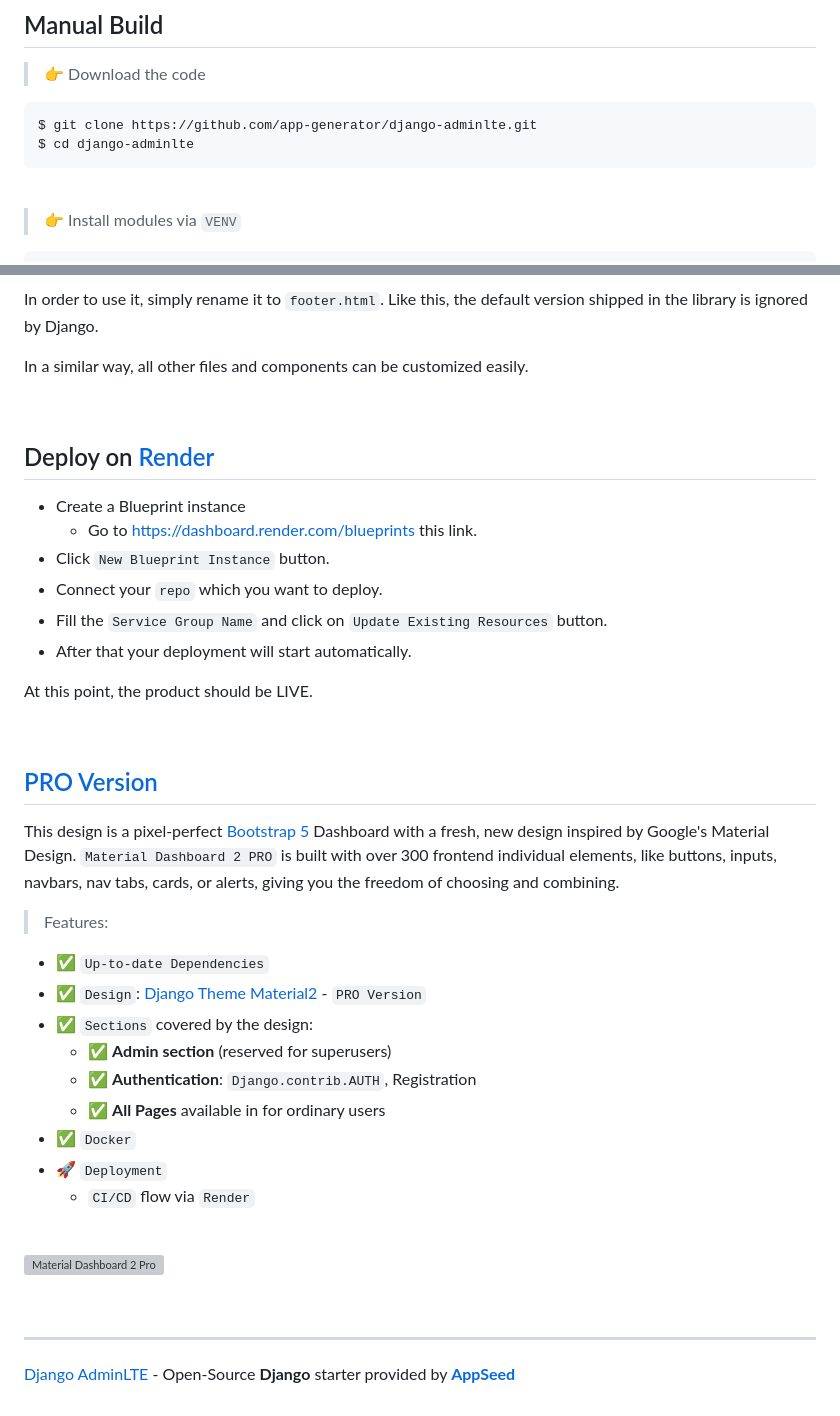
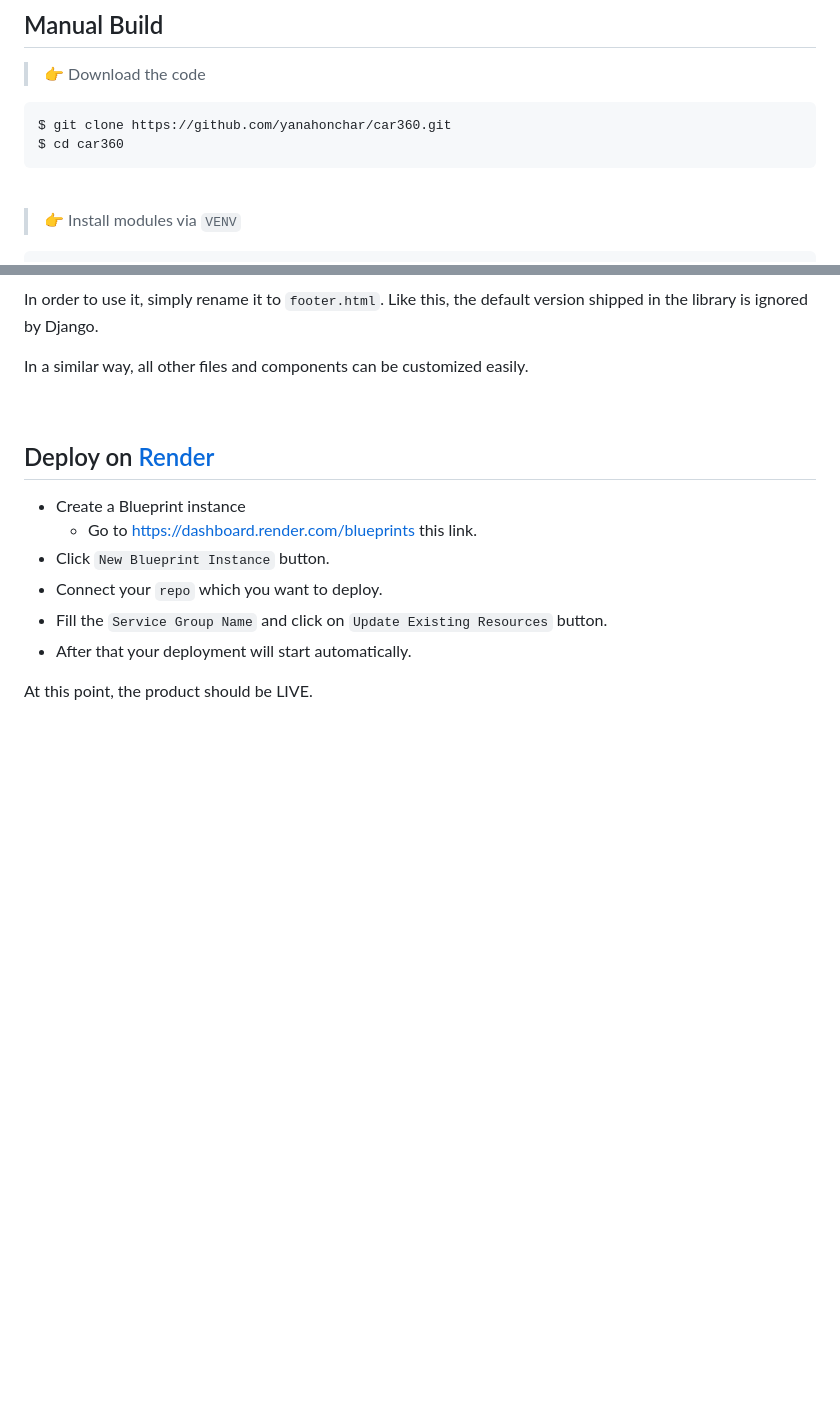
Before and after one commit to fragrance49/car360, a Markdown page: README.md, 2 parts joined by grey strips. GitHub-like rendering; blank space fills up the shorter version; grey boxes are pictures that could not be loaded.

````diff
--- a/README.md
+++ b/README.md
@@ -47,8 +45,8 @@ Visit `http://localhost:5085` in your browser. The app should be up & running.
 > 👉 Download the code
 
 ```bash
-$ git clone https://github.com/app-generator/django-adminlte.git
-$ cd django-adminlte
+$ git clone https://github.com/yanahonchar/car360.git
+$ cd car360
 ```
 
 <br />
@@ -188,28 +186,3 @@ In a similar way, all other files and components can be customized easily.
 At this point, the product should be LIVE.
 
 <br />
-
-## [PRO Version](https://appseed.us/product/material-dashboard2-pro/django/)
-
-This design is a pixel-perfect [Bootstrap 5](https://www.admin-dashboards.com/bootstrap-5-templates/) Dashboard with a fresh, new design inspired by Google's Material Design. `Material Dashboard 2 PRO` is built with over 300 frontend individual elements, like buttons, inputs, navbars, nav tabs, cards, or alerts, giving you the freedom of choosing and combining.
-
-> Features:
-
-- ✅ `Up-to-date Dependencies`
-- ✅ `Design`: [Django Theme Material2](https://github.com/app-generator/django-admin-material2-pro) - `PRO Version`
-- ✅ `Sections` covered by the design:
-  - ✅ **Admin section** (reserved for superusers)
-  - ✅ **Authentication**: `Django.contrib.AUTH`, Registration
-  - ✅ **All Pages** available in for ordinary users
-- ✅ `Docker`
-- 🚀 `Deployment`
-  - `CI/CD` flow via `Render`
-
-<br />
-
-![Material Dashboard 2 Pro](https://user-images.githubusercontent.com/51070104/211141418-6b7886eb-6fb3-433e-91c9-2895c086099a.png)
-
-<br />
-
----
-[Django AdminLTE](https://appseed.us/product/adminlte/django/) - Open-Source **Django** starter provided by **[AppSeed](https://appseed.us/)**
````
Also changed, not shown: other parts of README.md (+0 -2 lines).
